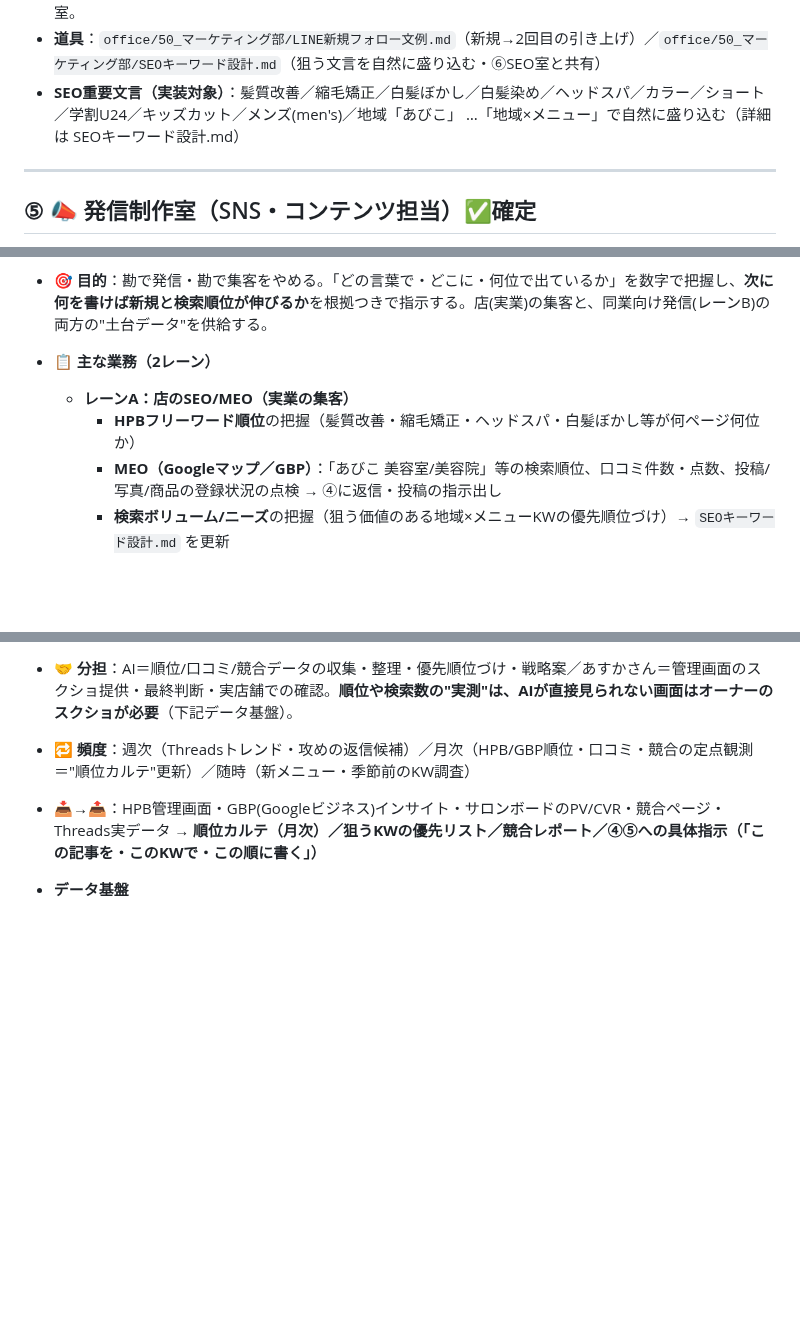
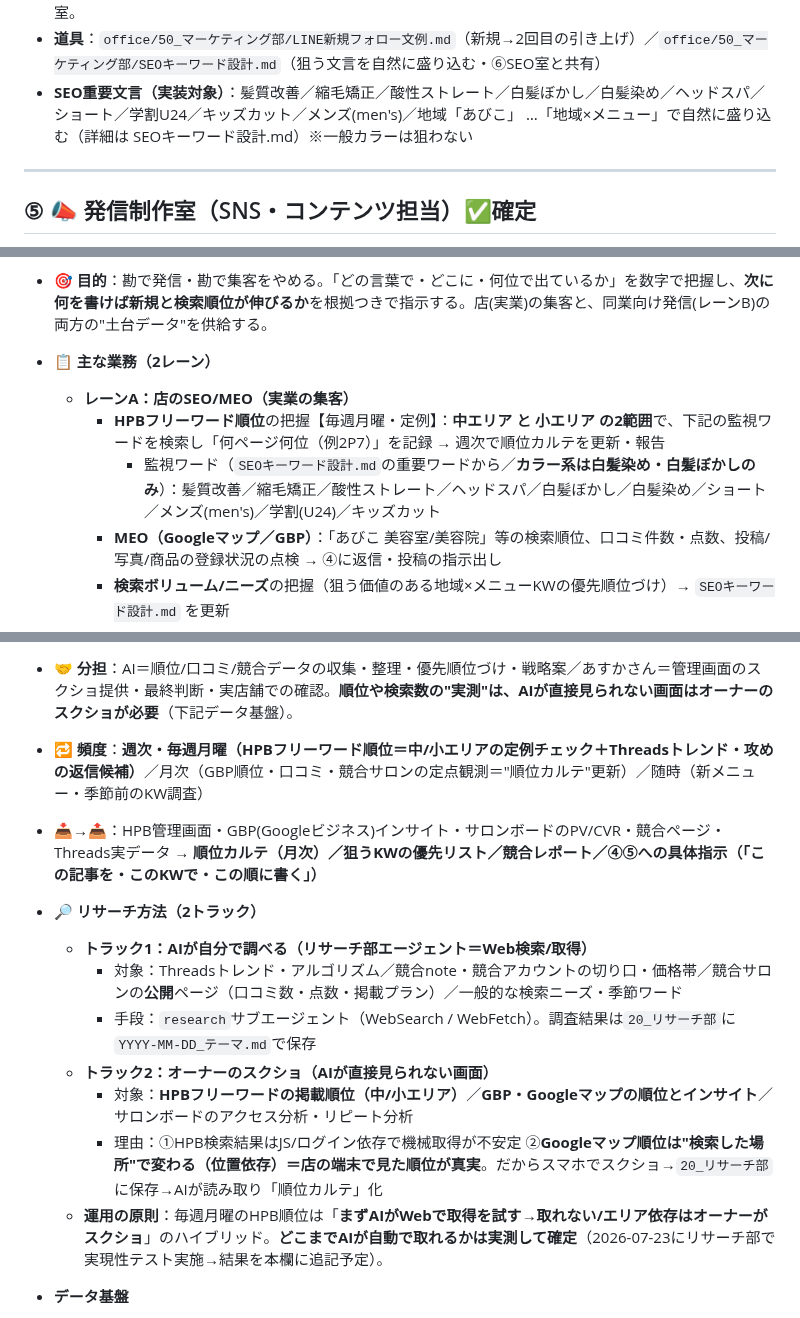
Before and after one commit to fbanxie-max/-, a Markdown page: office/00_CEO室/部署業務分掌.md, 3 parts joined by grey strips. Rendered like a GitHub page; blank space fills up the shorter version.

Commit message:
分掌: SEO・リサーチ室を詰め(HPB順位ルーティン/カラー方針/リサーチ方法)
- HPBフリーワード順位を中/小エリア2範囲・監視ワード10語・毎週月曜の定例に確定
- カラー方針: 狙うのは白髪染め/白髪ぼかしのみ、一般カラーは狙わない(オーナー決定)
- リサーチ方法を2トラック明記(AI=Web/research部、スクショ=HPB順位・GBP位置依存)
- SEOキーワード設計.mdも同方針で更新

Co-Authored-By: Claude Opus 4.8 <noreply@anthropic.com>
Claude-Session: https://claude.ai/code/session_01JBfu5WmjKeQ34F76Pz1s2D

```diff
--- a/office/00_CEO室/部署業務分掌.md
+++ b/office/00_CEO室/部署業務分掌.md
@@ -78,7 +78,7 @@
 - **📥→📤**：HPB/サロンボードの予約・口コミデータ、コンサルの型 → 口コミ返信文・クーポン企画・集客の効果レポート
 - **部署の境界**：ブログ/IG/Threadsの"制作"は⑤発信制作室、検索順位・MEO・競合調査は⑥SEO・リサーチ室。
 - **道具**：`office/50_マーケティング部/LINE新規フォロー文例.md`（新規→2回目の引き上げ）／`office/50_マーケティング部/SEOキーワード設計.md`（狙う文言を自然に盛り込む・⑥SEO室と共有）
-- **SEO重要文言（実装対象）**：髪質改善／縮毛矯正／白髪ぼかし／白髪染め／ヘッドスパ／カラー／ショート／学割U24／キッズカット／メンズ(men's)／地域「あびこ」 …「地域×メニュー」で自然に盛り込む（詳細は SEOキーワード設計.md）
+- **SEO重要文言（実装対象）**：髪質改善／縮毛矯正／酸性ストレート／白髪ぼかし／白髪染め／ヘッドスパ／ショート／学割U24／キッズカット／メンズ(men's)／地域「あびこ」 …「地域×メニュー」で自然に盛り込む（詳細は SEOキーワード設計.md）※一般カラーは狙わない
 
 ---
 
@@ -108,7 +108,8 @@
 
 - **📋 主な業務（2レーン）**
   - **レーンA：店のSEO/MEO（実業の集客）**
-    - **HPBフリーワード順位**の把握（髪質改善・縮毛矯正・ヘッドスパ・白髪ぼかし等が何ページ何位か）
+    - **HPBフリーワード順位**の把握【毎週月曜・定例】：**中エリア と 小エリア の2範囲**で、下記の監視ワードを検索し「何ページ何位（例2P7）」を記録 → 週次で順位カルテを更新・報告
+      - 監視ワード（`SEOキーワード設計.md`の重要ワードから／**カラー系は白髪染め・白髪ぼかしのみ**）：髪質改善／縮毛矯正／酸性ストレート／ヘッドスパ／白髪ぼかし／白髪染め／ショート／メンズ(men's)／学割(U24)／キッズカット
     - **MEO（Googleマップ／GBP）**：「あびこ 美容室/美容院」等の検索順位、口コミ件数・点数、投稿/写真/商品の登録状況の点検 → ④に返信・投稿の指示出し
     - **検索ボリューム/ニーズ**の把握（狙う価値のある地域×メニューKWの優先順位づけ）→ `SEOキーワード設計.md` を更新
     - **競合サロン分析**（近隣上位店の口コミ数・点数・掲載プラン・強みメニュー・価格帯）
@@ -120,10 +121,18 @@
 
 - **🤝 分担**：AI＝順位/口コミ/競合データの収集・整理・優先順位づけ・戦略案／あすかさん＝管理画面のスクショ提供・最終判断・実店舗での確認。**順位や検索数の"実測"は、AIが直接見られない画面はオーナーのスクショが必要**（下記データ基盤）。
 
-- **🔁 頻度**：週次（Threadsトレンド・攻めの返信候補）／月次（HPB/GBP順位・口コミ・競合の定点観測＝"順位カルテ"更新）／随時（新メニュー・季節前のKW調査）
+- **🔁 頻度**：**週次・毎週月曜（HPBフリーワード順位＝中/小エリアの定例チェック＋Threadsトレンド・攻めの返信候補）**／月次（GBP順位・口コミ・競合サロンの定点観測＝"順位カルテ"更新）／随時（新メニュー・季節前のKW調査）
 
 - **📥→📤**：HPB管理画面・GBP(Googleビジネス)インサイト・サロンボードのPV/CVR・競合ページ・Threads実データ → **順位カルテ（月次）／狙うKWの優先リスト／競合レポート／④⑤への具体指示（「この記事を・このKWで・この順に書く」）**
 
+- **🔎 リサーチ方法（2トラック）**
+  - **トラック1：AIが自分で調べる（リサーチ部エージェント＝Web検索/取得）**
+    - 対象：Threadsトレンド・アルゴリズム／競合note・競合アカウントの切り口・価格帯／競合サロンの**公開**ページ（口コミ数・点数・掲載プラン）／一般的な検索ニーズ・季節ワード
+    - 手段：`research`サブエージェント（WebSearch / WebFetch）。調査結果は`20_リサーチ部`に`YYYY-MM-DD_テーマ.md`で保存
+  - **トラック2：オーナーのスクショ（AIが直接見られない画面）**
+    - 対象：**HPBフリーワードの掲載順位（中/小エリア）**／**GBP・Googleマップの順位とインサイト**／サロンボードのアクセス分析・リピート分析
+    - 理由：①HPB検索結果はJS/ログイン依存で機械取得が不安定 ②**Googleマップ順位は"検索した場所"で変わる（位置依存）＝店の端末で見た順位が真実**。だからスマホでスクショ→`20_リサーチ部`に保存→AIが読み取り「順位カルテ」化
+  - **運用の原則**：毎週月曜のHPB順位は「**まずAIがWebで取得を試す→取れない/エリア依存はオーナーがスクショ**」のハイブリッド。**どこまでAIが自動で取れるかは実測して確定**（2026-07-23にリサーチ部で実現性テスト実施→結果を本欄に追記予定）。
 - **データ基盤**
   - **Drive（実装済・AIが直接読める）**：`BRAVE SCISSORあびこ店様｜検索VOL・ワード露出.pdf`（HPBフリーワード順位・GBP順位・競合上位5店の口コミ）／`BRAVE SCISSORあびこ店／勇２様_プランニング.pdf`（掲載順位・PV・CVR・広告）→ **初期の順位ベースラインとして使用**
   - **スクショ運用（AIが直接見られない画面）**：HPBのフリーワード検索結果・GBPインサイト・サロンボードのアクセス分析はオーナーがスクショ → `20_リサーチ部` に日付名で保存 → AIが読み取り順位カルテ化
```
Also changed, not shown: office/50_マーケティング部/SEOキーワード設計.md (+5 -2 lines).
